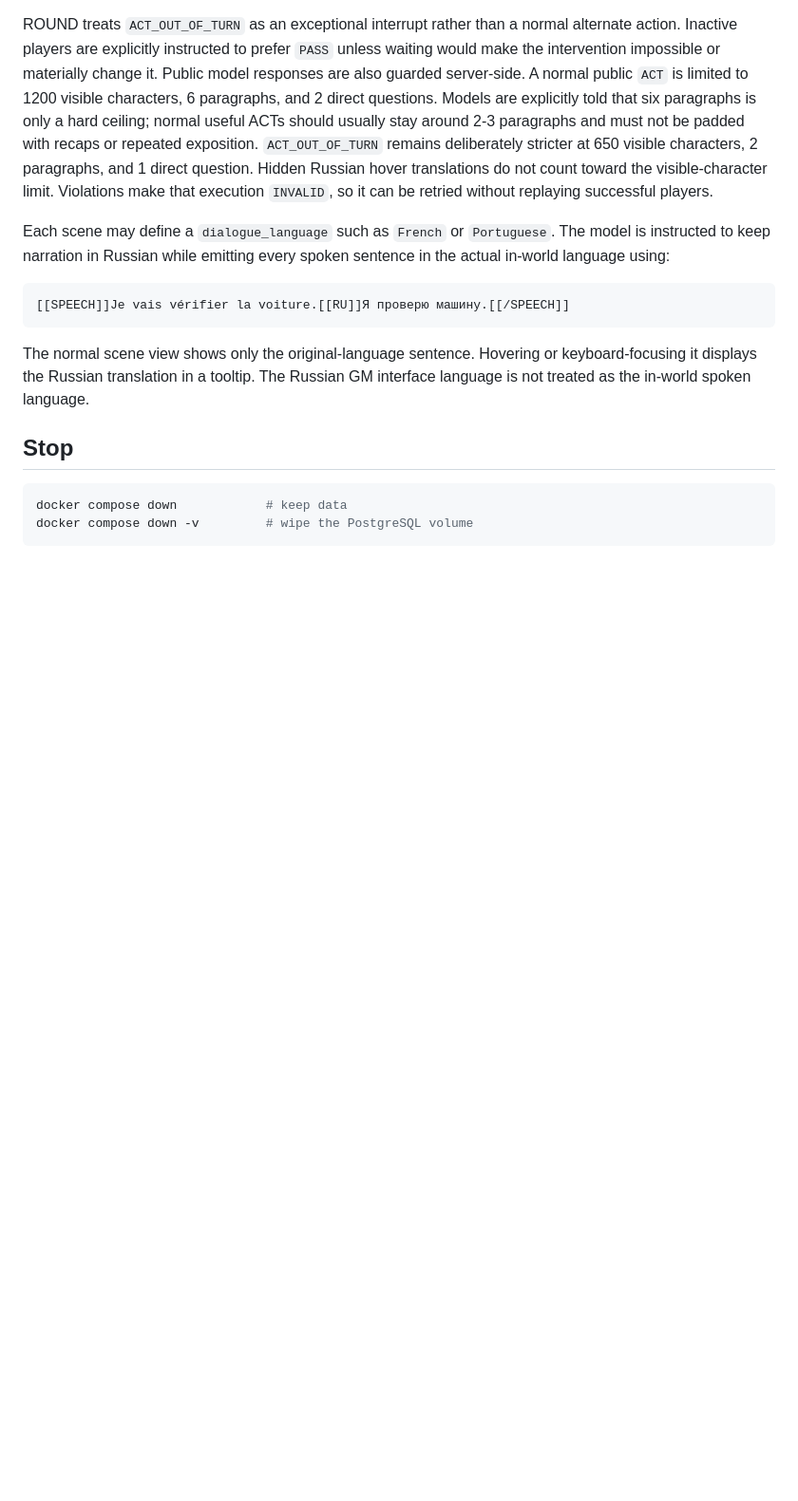
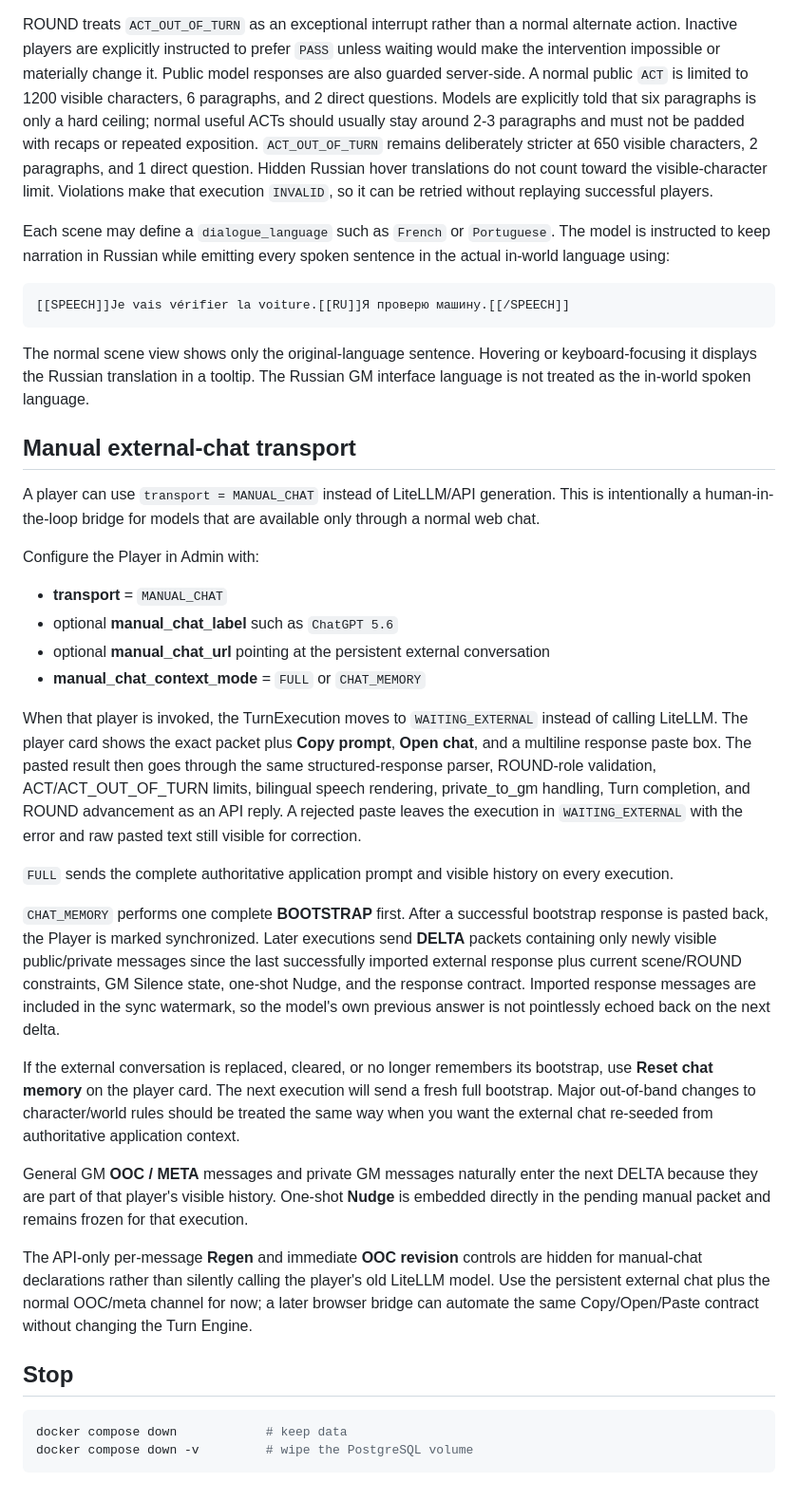
Before and after one commit to rakatanui/rpgllm, a Markdown page: README.md, the part around the change. Shown at 95% size. Drawn GitHub-style; blank space fills up the shorter version.

Commit message:
docs: explain manual external-chat transport and chat-memory delta mode

````diff
--- a/README.md
+++ b/README.md
@@ -325,6 +325,56 @@ The normal scene view shows only the original-language sentence. Hovering or
 keyboard-focusing it displays the Russian translation in a tooltip. The Russian
 GM interface language is not treated as the in-world spoken language.
 
+## Manual external-chat transport
+
+A player can use `transport = MANUAL_CHAT` instead of LiteLLM/API generation.
+This is intentionally a human-in-the-loop bridge for models that are available
+only through a normal web chat.
+
+Configure the Player in Admin with:
+
+- **transport** = `MANUAL_CHAT`
+- optional **manual_chat_label** such as `ChatGPT 5.6`
+- optional **manual_chat_url** pointing at the persistent external conversation
+- **manual_chat_context_mode** = `FULL` or `CHAT_MEMORY`
+
+When that player is invoked, the TurnExecution moves to
+`WAITING_EXTERNAL` instead of calling LiteLLM. The player card shows the exact
+packet plus **Copy prompt**, **Open chat**, and a multiline response paste box.
+The pasted result then goes through the same structured-response parser,
+ROUND-role validation, ACT/ACT_OUT_OF_TURN limits, bilingual speech rendering,
+private_to_gm handling, Turn completion, and ROUND advancement as an API reply.
+A rejected paste leaves the execution in `WAITING_EXTERNAL` with the error and
+raw pasted text still visible for correction.
+
+`FULL` sends the complete authoritative application prompt and visible history
+on every execution.
+
+`CHAT_MEMORY` performs one complete **BOOTSTRAP** first. After a successful
+bootstrap response is pasted back, the Player is marked synchronized. Later
+executions send **DELTA** packets containing only newly visible public/private
+messages since the last successfully imported external response plus current
+scene/ROUND constraints, GM Silence state, one-shot Nudge, and the response
+contract. Imported response messages are included in the sync watermark, so the
+model's own previous answer is not pointlessly echoed back on the next delta.
+
+If the external conversation is replaced, cleared, or no longer remembers its
+bootstrap, use **Reset chat memory** on the player card. The next execution will
+send a fresh full bootstrap. Major out-of-band changes to character/world rules
+should be treated the same way when you want the external chat re-seeded from
+authoritative application context.
+
+General GM **OOC / META** messages and private GM messages naturally enter the
+next DELTA because they are part of that player's visible history. One-shot
+**Nudge** is embedded directly in the pending manual packet and remains frozen
+for that execution.
+
+The API-only per-message **Regen** and immediate **OOC revision** controls are
+hidden for manual-chat declarations rather than silently calling the player's
+old LiteLLM model. Use the persistent external chat plus the normal OOC/meta
+channel for now; a later browser bridge can automate the same Copy/Open/Paste
+contract without changing the Turn Engine.
+
 ## Stop
 
 ```bash
````
